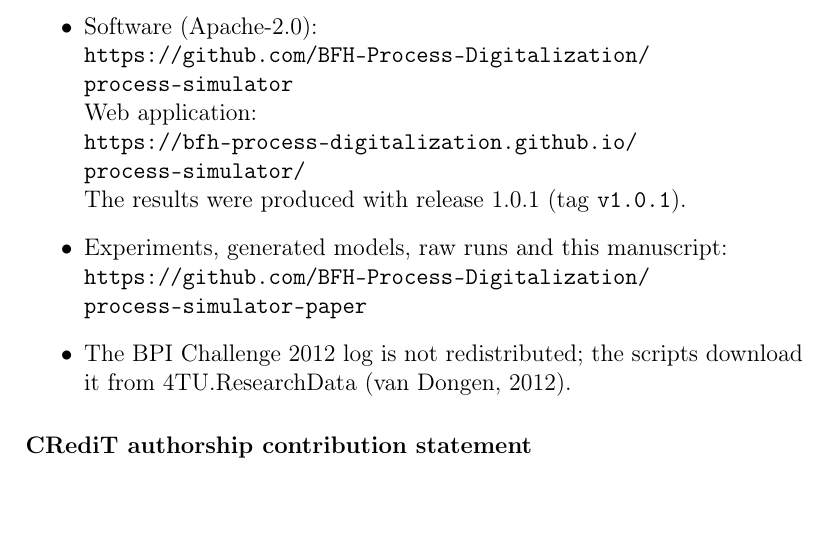
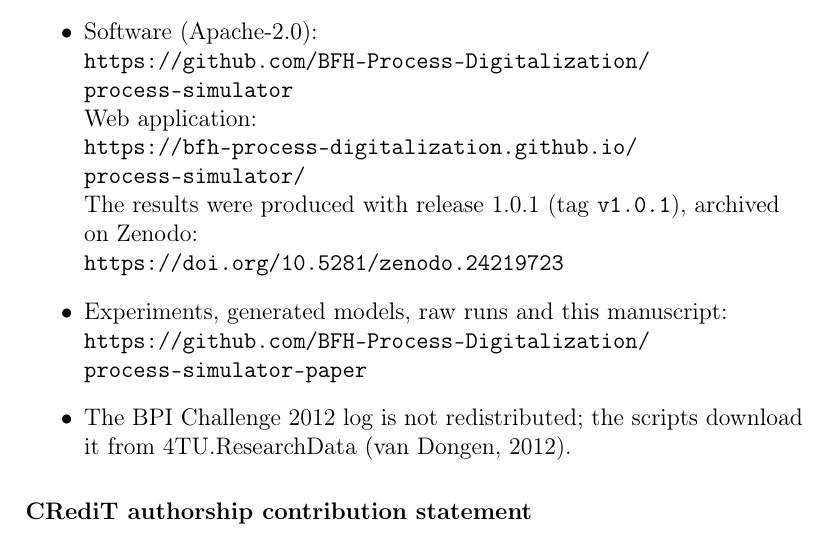
Before and after one commit to BFH-Process-Digitalization/process-simulator-paper, a LaTeX paper (paper/main.tex): part of page 17 of 23, cut so that both start at the same text. Compiled offline with pdfLaTeX.

Commit message:
Cite the Zenodo archive of simulator release 1.0.1

```diff
--- a/paper/main.tex
+++ b/paper/main.tex
@@ -200,7 +200,7 @@ The question that opened this paper now has a defensible answer: a single run pe
 
 \section*{Software and data availability}
 \begin{itemize}\raggedright
-\item Software (Apache-2.0):\\* \url{https://github.com/BFH-Process-Digitalization/process-simulator}\\* Web application:\\* \url{https://bfh-process-digitalization.github.io/process-simulator/}\\* The results were produced with release 1.0.1 (tag \texttt{v1.0.1}).
+\item Software (Apache-2.0):\\* \url{https://github.com/BFH-Process-Digitalization/process-simulator}\\* Web application:\\* \url{https://bfh-process-digitalization.github.io/process-simulator/}\\* The results were produced with release 1.0.1 (tag \texttt{v1.0.1}), archived on Zenodo:\\* \url{https://doi.org/10.5281/zenodo.24219723}
 \item Experiments, generated models, raw runs and this manuscript:\\* \url{https://github.com/BFH-Process-Digitalization/process-simulator-paper}
 \item The BPI Challenge 2012 log is not redistributed; the scripts download it from 4TU.ResearchData \citep{bpic2012}.
 \end{itemize}
```
Also changed, not shown: paper/main.pdf.
